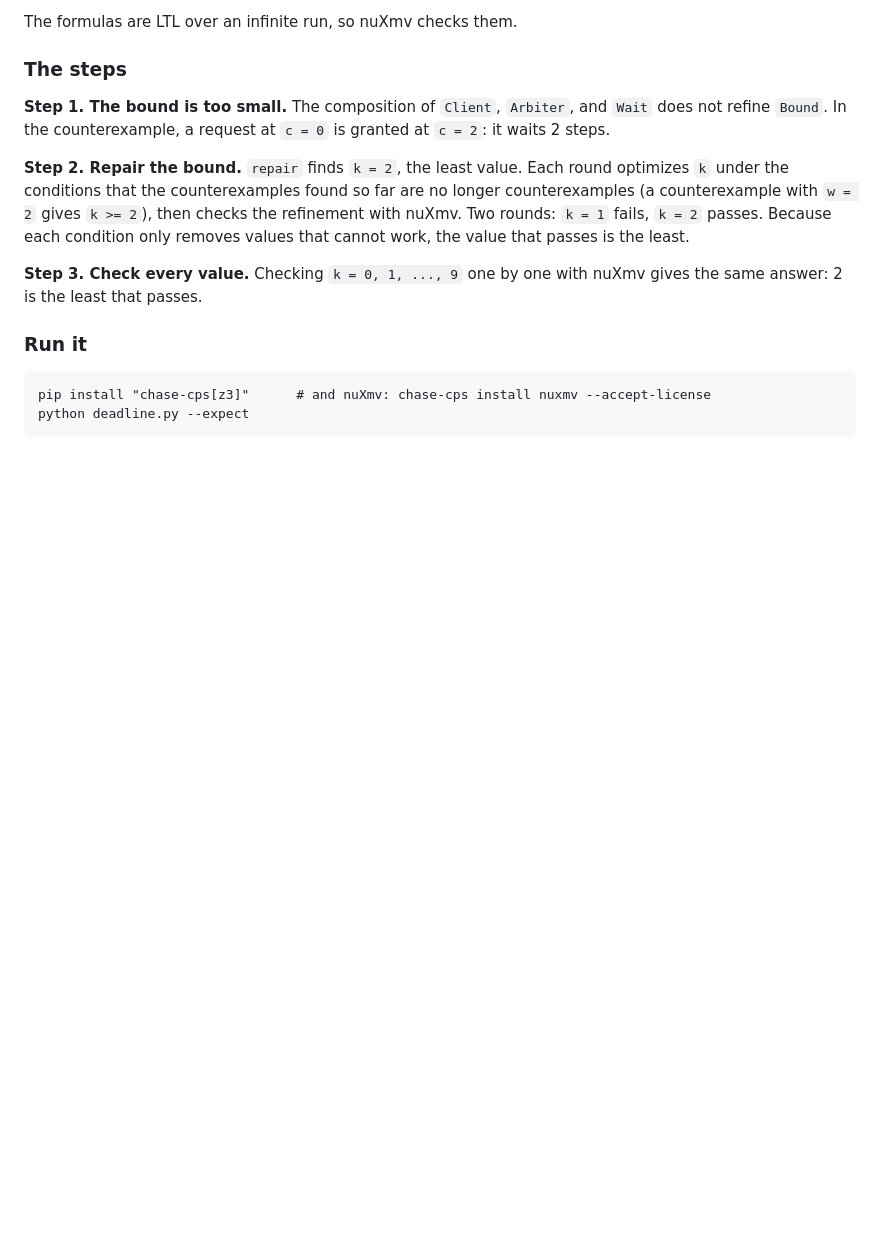
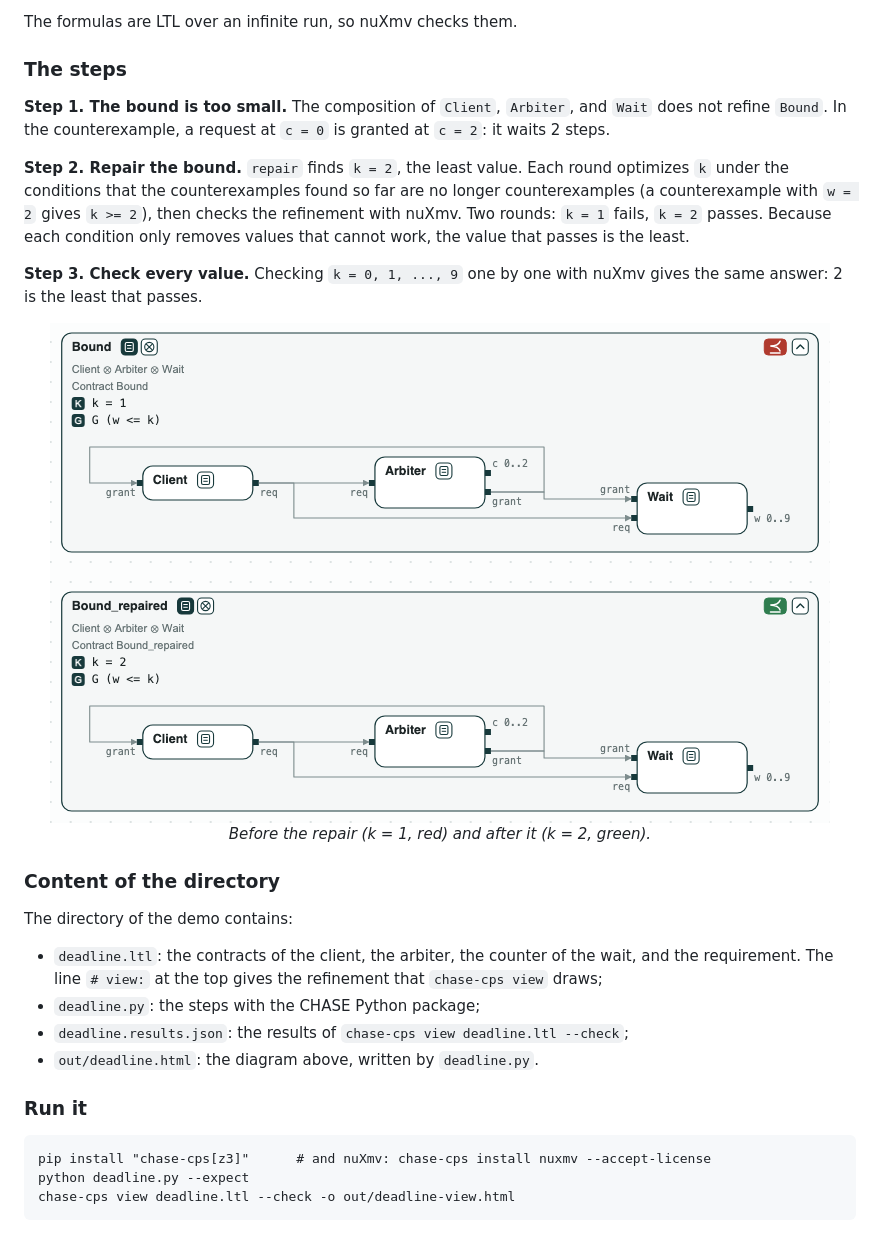
Before and after one commit to chase-cps/demos, a Markdown page: Deadline/Deadline.md, the part around the change. GitHub-like rendering; pictures changed too: Deadline/images/before-and-after-repair.png (added); blank space fills up the shorter version.

````diff
--- a/Deadline/Deadline.md
+++ b/Deadline/Deadline.md
@@ -31,9 +31,25 @@ cannot work, the value that passes is the least.
 **Step 3. Check every value.** Checking `k = 0, 1, ..., 9` one by one with
 nuXmv gives the same answer: 2 is the least that passes.
 
+<p align="center">
+  <img src="images/before-and-after-repair.png" alt="Before the repair (k = 1, red) and after it (k = 2, green)">
+  <br>
+  <em>Before the repair (k = 1, red) and after it (k = 2, green).</em>
+</p>
+
+### Content of the directory
+The directory of the demo contains:
+- `deadline.ltl`: the contracts of the client, the arbiter, the counter of
+  the wait, and the requirement. The line `# view:` at the top gives the
+  refinement that `chase-cps view` draws;
+- `deadline.py`: the steps with the CHASE Python package;
+- `deadline.results.json`: the results of `chase-cps view deadline.ltl --check`;
+- `out/deadline.html`: the diagram above, written by `deadline.py`.
+
 ### Run it
 
 ```
 pip install "chase-cps[z3]"      # and nuXmv: chase-cps install nuxmv --accept-license
 python deadline.py --expect
+chase-cps view deadline.ltl --check -o out/deadline-view.html
 ```
````
Also changed, not shown: Braking/Braking.md (+26 -8 lines), Heater/Heater.md (+18 -0 lines), Braking/images/before-and-after-repair.png (added), Heater/images/before-and-after-repair.png (added), 12 other files.
